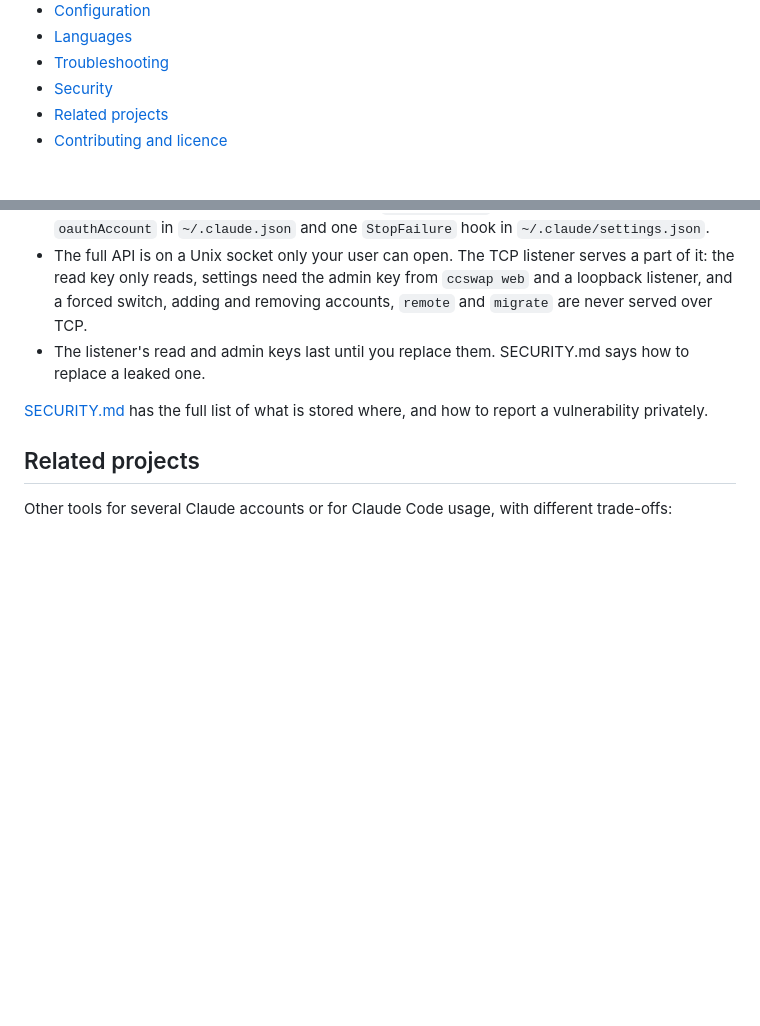
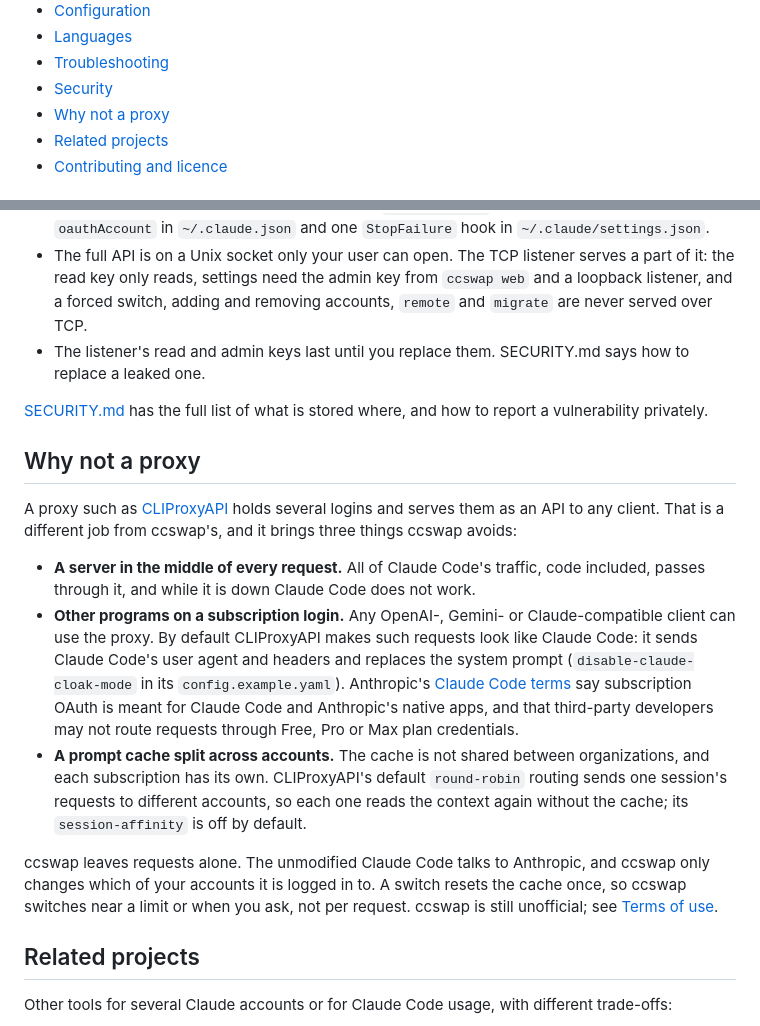
Before and after one commit to Dudude-bit/ccswap, a Markdown page: README.md, 2 parts joined by grey strips. Rendered like a GitHub page; blank space fills up the shorter version.

Commit message:
docs: why not a proxy

```diff
--- a/README.md
+++ b/README.md
@@ -45,6 +45,7 @@ ccswap adopt work
 - [Languages](#languages)
 - [Troubleshooting](#troubleshooting)
 - [Security](#security)
+- [Why not a proxy](#why-not-a-proxy)
 - [Related projects](#related-projects)
 - [Contributing and licence](#contributing-and-licence)
 
@@ -614,6 +615,29 @@ ccswap holds the logins of several accounts and runs a local HTTP listener. In s
 [SECURITY.md](SECURITY.md) has the full list of what is stored where, and how to report a vulnerability
 privately.
 
+## Why not a proxy
+
+A proxy such as [CLIProxyAPI](https://github.com/router-for-me/CLIProxyAPI) holds several logins and
+serves them as an API to any client. That is a different job from ccswap's, and it brings three things
+ccswap avoids:
+
+- **A server in the middle of every request.** All of Claude Code's traffic, code included, passes
+  through it, and while it is down Claude Code does not work.
+- **Other programs on a subscription login.** Any OpenAI-, Gemini- or Claude-compatible client can use
+  the proxy. By default CLIProxyAPI makes such requests look like Claude Code: it sends Claude Code's
+  user agent and headers and replaces the system prompt (`disable-claude-cloak-mode` in its
+  `config.example.yaml`). Anthropic's [Claude Code terms](https://code.claude.com/docs/en/legal-and-compliance)
+  say subscription OAuth is meant for Claude Code and Anthropic's native apps, and that third-party
+  developers may not route requests through Free, Pro or Max plan credentials.
+- **A prompt cache split across accounts.** The cache is not shared between organizations, and each
+  subscription has its own. CLIProxyAPI's default `round-robin` routing sends one session's requests to
+  different accounts, so each one reads the context again without the cache; its `session-affinity`
+  is off by default.
+
+ccswap leaves requests alone. The unmodified Claude Code talks to Anthropic, and ccswap only changes
+which of your accounts it is logged in to. A switch resets the cache once, so ccswap switches near a
+limit or when you ask, not per request. ccswap is still unofficial; see [Terms of use](#terms-of-use).
+
 ## Related projects
 
 Other tools for several Claude accounts or for Claude Code usage, with different trade-offs:
```
Also changed, not shown: README.ru.md (+25 -0 lines).
